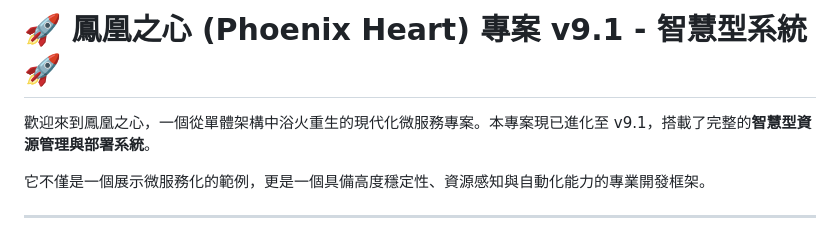
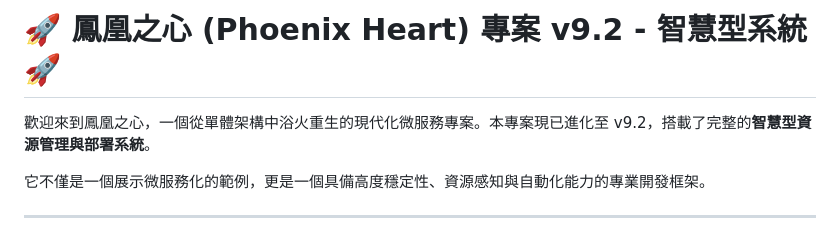
Before and after one commit to hsp1234-web/0721_web, a Markdown page: README.md, the part around one of its changes. Drawn GitHub-style.

```diff
--- a/README.md
+++ b/README.md
@@ -1,6 +1,6 @@
-# 🚀 鳳凰之心 (Phoenix Heart) 專案 v9.1 - 智慧型系統 🚀
+# 🚀 鳳凰之心 (Phoenix Heart) 專案 v9.2 - 智慧型系統 🚀
 
-歡迎來到鳳凰之心，一個從單體架構中浴火重生的現代化微服務專案。本專案現已進化至 v9.1，搭載了完整的**智慧型資源管理與部署系統**。
+歡迎來到鳳凰之心，一個從單體架構中浴火重生的現代化微服務專案。本專案現已進化至 v9.2，搭載了完整的**智慧型資源管理與部署系統**。
 
 它不僅是一個展示微服務化的範例，更是一個具備高度穩定性、資源感知與自動化能力的專業開發框架。
 
```
Also changed, not shown: other parts of README.md (+34 -13 lines), docs/ARCHITECTURE.md (+30 -9 lines).
